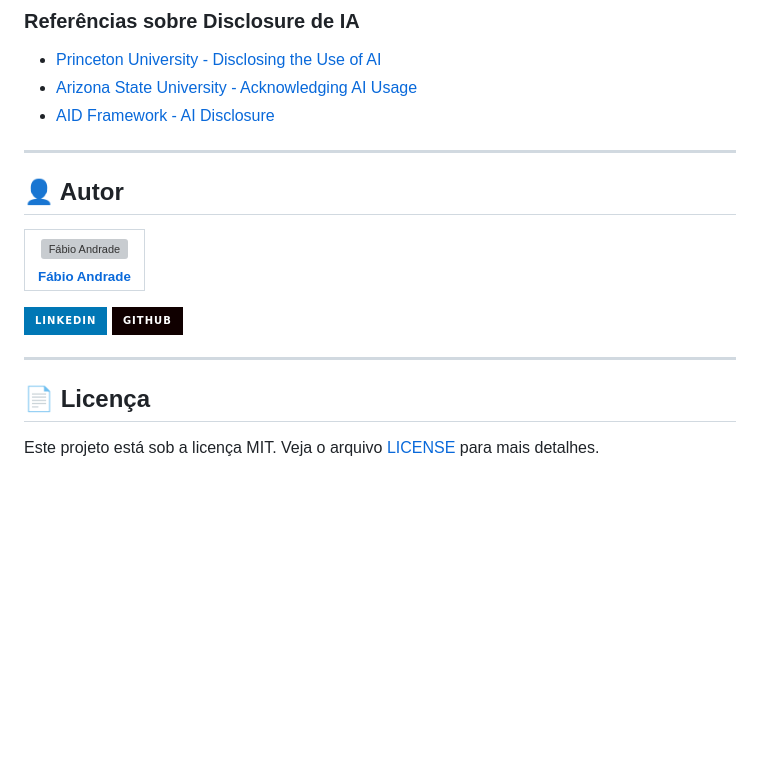
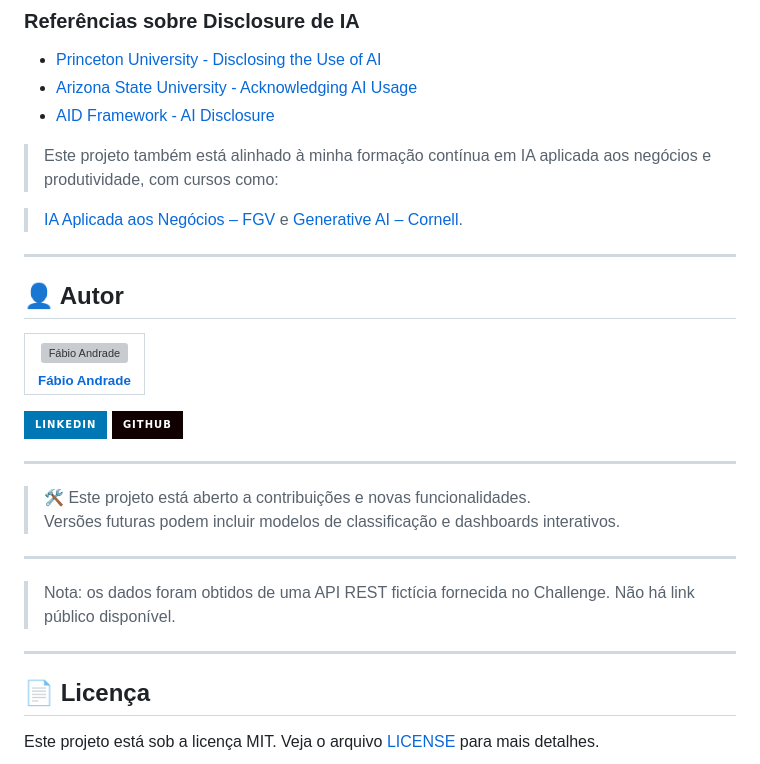
Before and after one commit to thedrads/telecomx-churn-analysis, a Markdown page: README.md, the part around the change. Rendered like a GitHub page; badges without logos; blank space fills up the shorter version; grey boxes are pictures that could not be loaded.

Commit message:
Melhora estrutura e conteúdo do README com foco em IA e boas práticas
- Adiciona referências a cursos de IA (FGV, Cornell) com links clicáveis
- Insere seção ética sobre uso de IA Generativa com disclosures oficiais
- Inclui nota de versionamento aberto e convite para colaborações
- Informa que a API do projeto é fictícia (Challenge Alura)
- Mantém formatação técnica e visual no padrão de boas práticas

```diff
--- a/README.md
+++ b/README.md
@@ -327,6 +327,10 @@ Todo o conteúdo final, códigos, análises, insights, decisões técnicas e con
 - [Arizona State University - Acknowledging AI Usage](https://libguides.asu.edu/generativeai/acknowledgement)
 - [AID Framework - AI Disclosure](https://crln.acrl.org/index.php/crlnews/article/view/26548)
 
+> Este projeto também está alinhado à minha formação contínua em IA aplicada aos negócios e produtividade, com cursos como:
+
+> [IA Aplicada aos Negócios – FGV](https://educacao-executiva.fgv.br/cursos/live/curta-media-duracao-live/inteligencia-artificial-aplicada-aos-negocios-2) e [Generative AI – Cornell](https://ecornell.cornell.edu/certificates/technology/generative-ai-for-productivity/).
+
 ---
 
 ## 👤 Autor
@@ -347,6 +351,15 @@ Todo o conteúdo final, códigos, análises, insights, decisões técnicas e con
 
 ---
 
+> 🛠️ Este projeto está aberto a contribuições e novas funcionalidades.
+> Versões futuras podem incluir modelos de classificação e dashboards interativos.
+
+---
+
+> Nota: os dados foram obtidos de uma API REST fictícia fornecida no Challenge. Não há link público disponível.
+
+---
+
 ## 📄 Licença
 
 Este projeto está sob a licença MIT. Veja o arquivo [LICENSE](LICENSE) para mais detalhes.
```
